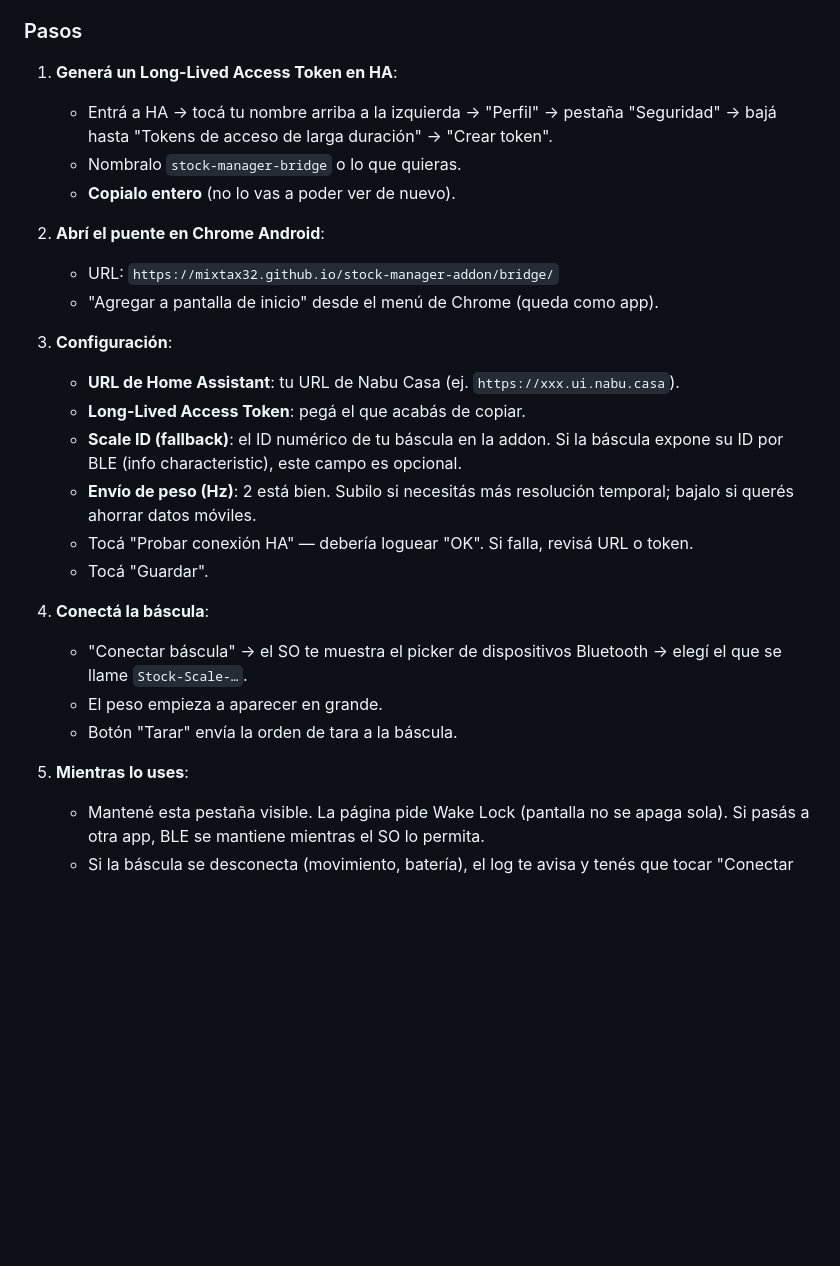
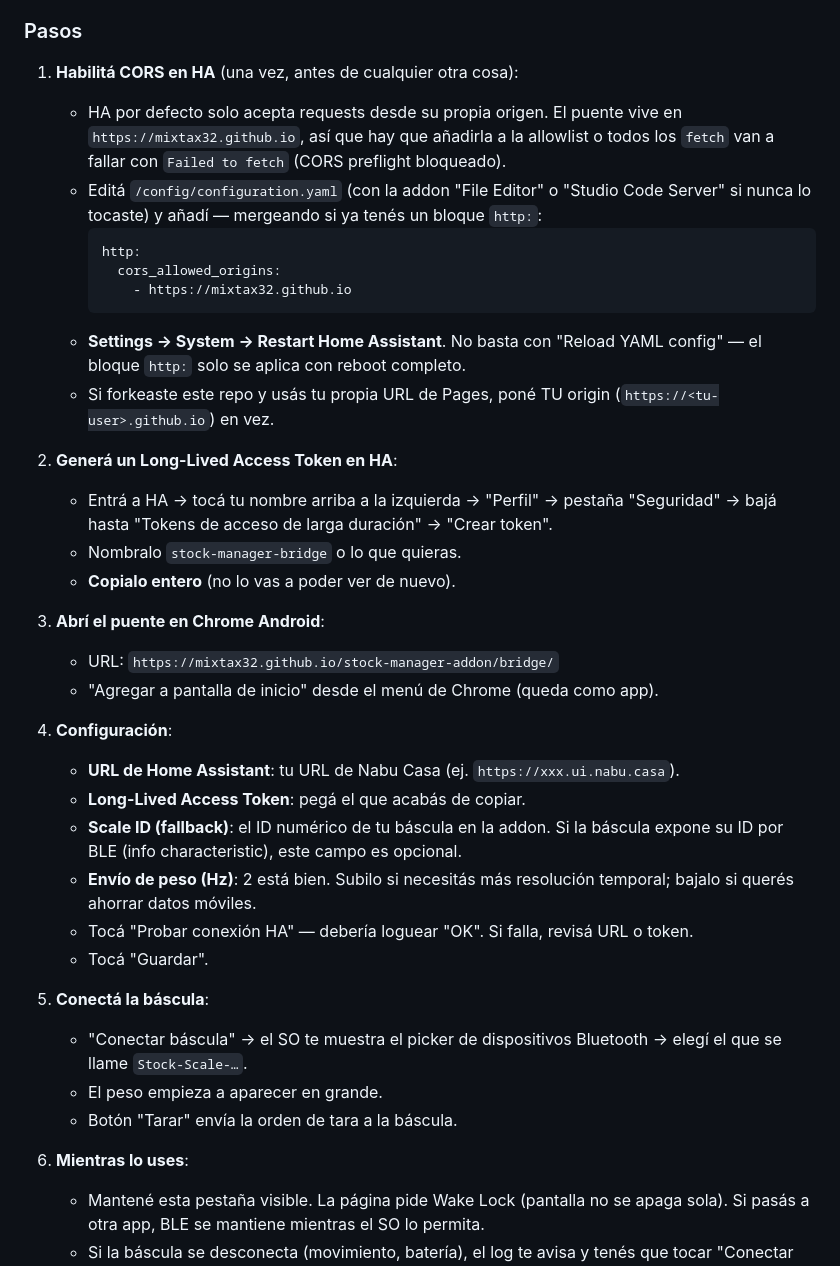
Before and after one commit to Mixtax32/stock-manager-addon, a Markdown page: docs/bridge/README.md, the part around the change. GitHub-like rendering; blank space fills up the shorter version.

Commit message:
docs(bridge): add CORS setup as step 1 (HA blocks fetch by default)

````diff
--- a/docs/bridge/README.md
+++ b/docs/bridge/README.md
@@ -36,16 +36,27 @@ La página no tiene backend. Es código que vive en el navegador del usuario. Ca
 
 ### Pasos
 
-1. **Generá un Long-Lived Access Token en HA**:
+1. **Habilitá CORS en HA** (una vez, antes de cualquier otra cosa):
+   - HA por defecto solo acepta requests desde su propia origen. El puente vive en `https://mixtax32.github.io`, así que hay que añadirla a la allowlist o todos los `fetch` van a fallar con `Failed to fetch` (CORS preflight bloqueado).
+   - Editá `/config/configuration.yaml` (con la addon "File Editor" o "Studio Code Server" si nunca lo tocaste) y añadí — mergeando si ya tenés un bloque `http:`:
+     ```yaml
+     http:
+       cors_allowed_origins:
+         - https://mixtax32.github.io
+     ```
+   - **Settings → System → Restart Home Assistant**. No basta con "Reload YAML config" — el bloque `http:` solo se aplica con reboot completo.
+   - Si forkeaste este repo y usás tu propia URL de Pages, poné TU origin (`https://<tu-user>.github.io`) en vez.
+
+2. **Generá un Long-Lived Access Token en HA**:
    - Entrá a HA → tocá tu nombre arriba a la izquierda → "Perfil" → pestaña "Seguridad" → bajá hasta "Tokens de acceso de larga duración" → "Crear token".
    - Nombralo `stock-manager-bridge` o lo que quieras.
    - **Copialo entero** (no lo vas a poder ver de nuevo).
 
-2. **Abrí el puente en Chrome Android**:
+3. **Abrí el puente en Chrome Android**:
    - URL: `https://mixtax32.github.io/stock-manager-addon/bridge/`
    - "Agregar a pantalla de inicio" desde el menú de Chrome (queda como app).
 
-3. **Configuración**:
+4. **Configuración**:
    - **URL de Home Assistant**: tu URL de Nabu Casa (ej. `https://xxx.ui.nabu.casa`).
    - **Long-Lived Access Token**: pegá el que acabás de copiar.
    - **Scale ID (fallback)**: el ID numérico de tu báscula en la addon. Si la báscula expone su ID por BLE (info characteristic), este campo es opcional.
@@ -53,12 +64,12 @@ La página no tiene backend. Es código que vive en el navegador del usuario. Ca
    - Tocá "Probar conexión HA" — debería loguear "OK". Si falla, revisá URL o token.
    - Tocá "Guardar".
 
-4. **Conectá la báscula**:
+5. **Conectá la báscula**:
    - "Conectar báscula" → el SO te muestra el picker de dispositivos Bluetooth → elegí el que se llame `Stock-Scale-…`.
    - El peso empieza a aparecer en grande.
    - Botón "Tarar" envía la orden de tara a la báscula.
 
-5. **Mientras lo uses**:
+6. **Mientras lo uses**:
    - Mantené esta pestaña visible. La página pide Wake Lock (pantalla no se apaga sola). Si pasás a otra app, BLE se mantiene mientras el SO lo permita.
    - Si la báscula se desconecta (movimiento, batería), el log te avisa y tenés que tocar "Conectar báscula" otra vez.
 
````
